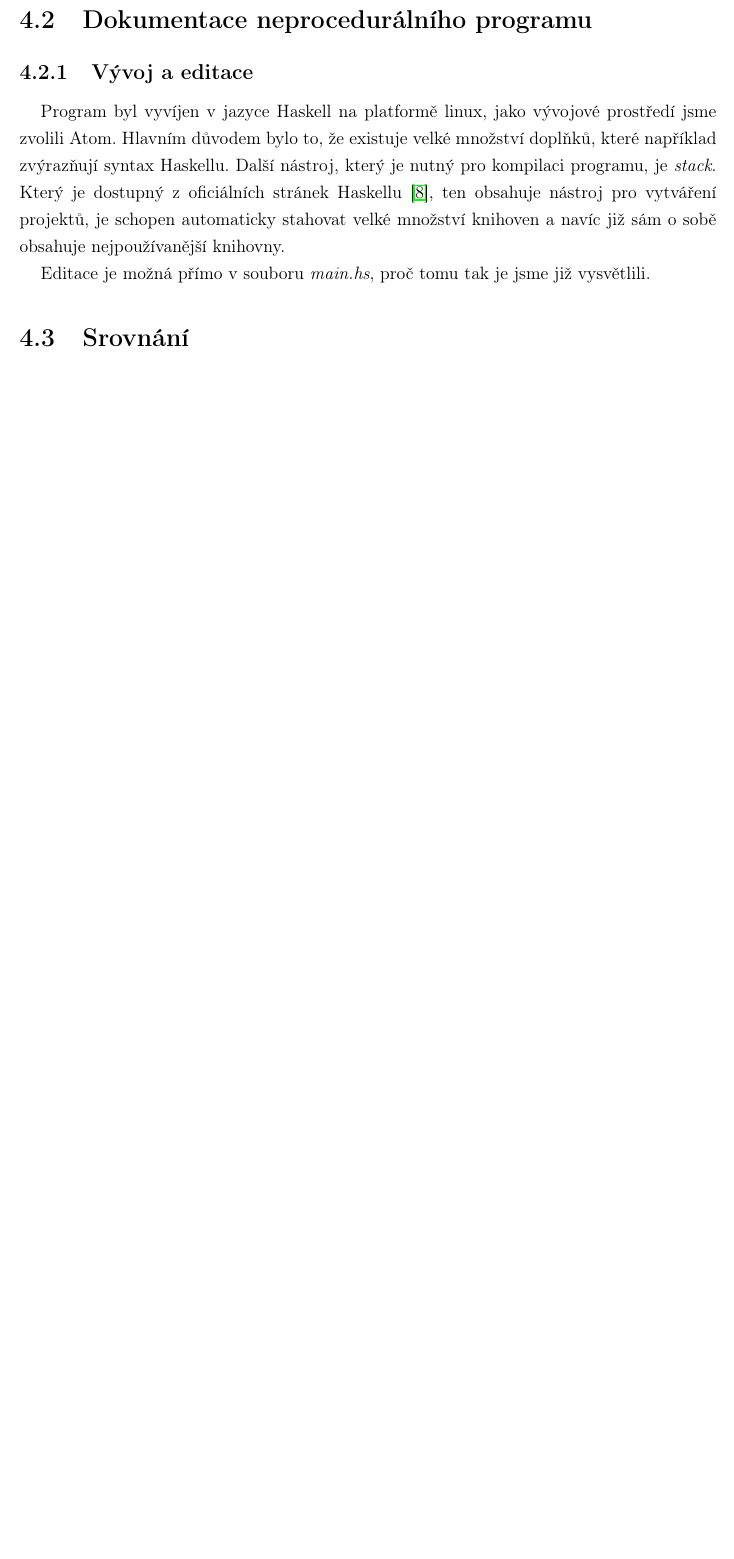
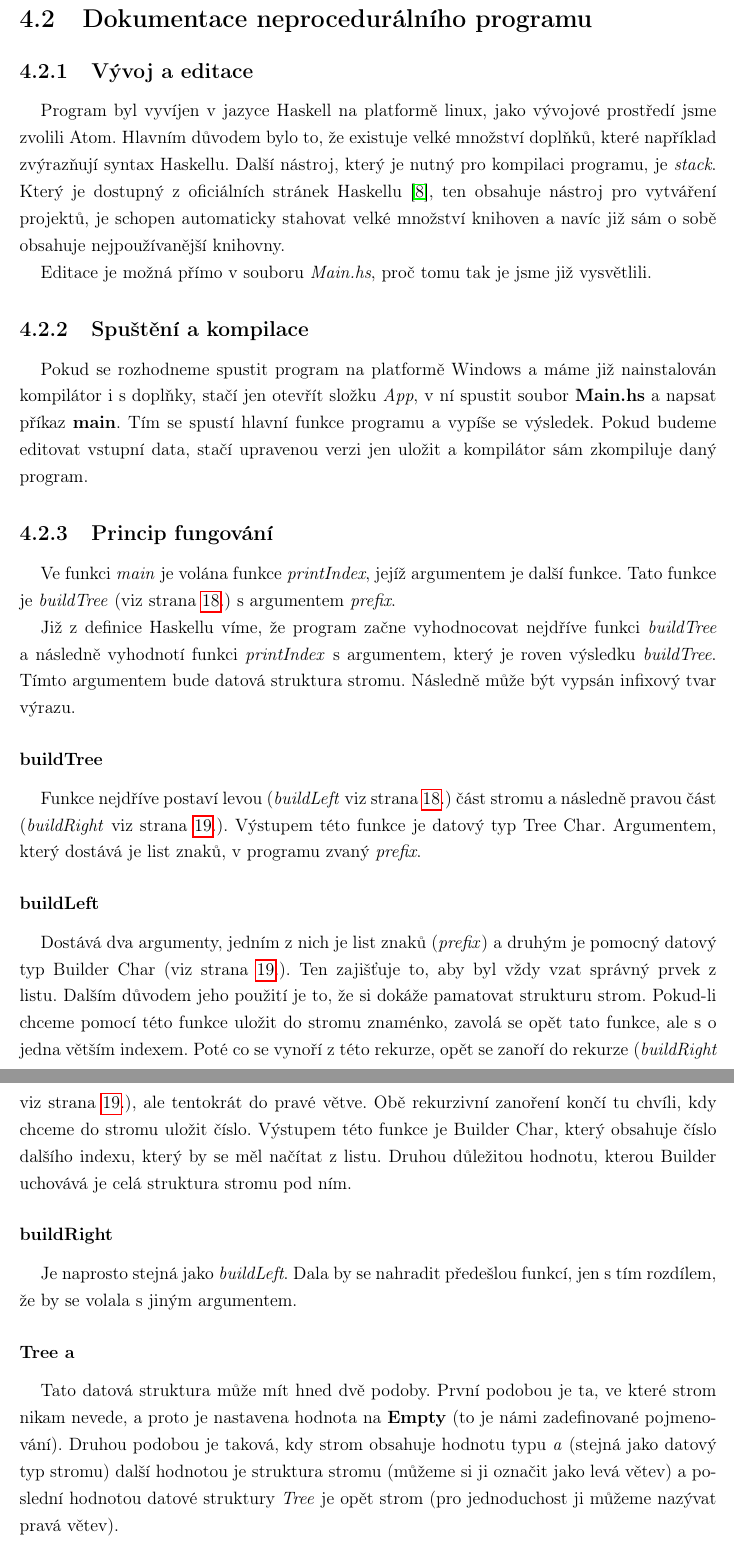
Before and after one commit to Zizkai/rocnikova_prace_funkcionalni_programovani, a LaTeX document (Sablona_rocnikova_prace.tex): part of page 17 of 20 before the commit and two parts of pages 19 and 20 of 25 after it, the two joined at a grey line, cut so that both start at the same text, the shorter picture padded with empty space. Compiled offline with pdfLaTeX.

Commit message:
predfinalniverze

```diff
--- a/Sablona_rocnikova_prace.tex
+++ b/Sablona_rocnikova_prace.tex
@@ -294,8 +300,25 @@ Je-li v hlavě uloženo číslo, vypíše se toto číslo a následně konec zá
 \subsection{Vývoj a editace}
 Program byl vyvíjen v jazyce Haskell na platformě linux, jako vývojové prostředí jsme zvolili Atom. Hlavním důvodem bylo to, že existuje velké množství doplňků, které například zvýrazňují syntax Haskellu. Další nástroj, který je nutný pro kompilaci programu, je \textit{stack}. Který je dostupný z oficiálních stránek Haskellu \cite{stack}, ten obsahuje nástroj pro vytváření projektů, je schopen automaticky stahovat velké množství knihoven a navíc již sám o sobě obsahuje nejpoužívanější knihovny.
 
-Editace je možná přímo v souboru \textit{main.hs}, proč tomu tak je jsme již vysvětlili.
+Editace je možná přímo v souboru \textit{Main.hs}, proč tomu tak je jsme již vysvětlili.
 
+\subsection{Spuštění a kompilace}
+Pokud se rozhodneme spustit program na platformě Windows a máme již nainstalován kompilátor i s doplňky, stačí jen otevřít složku \textit{App}, v ní spustit soubor \textbf{Main.hs} a napsat příkaz \textbf{main}. Tím se spustí hlavní funkce programu a vypíše se výsledek. Pokud budeme editovat vstupní data, stačí upravenou verzi jen uložit a kompilátor sám zkompiluje daný program.
 
+\subsection{Princip fungování}
+Ve funkci \textit{main} je volána funkce \textit{printIndex}, jejíž argumentem je další funkce. Tato funkce je \textit{buildTree} (viz strana \pageref{buildTree}.) s~argumentem \textit{prefix}.
 
-\section{Srovnání}
+Již z definice Haskellu víme, že program začne vyhodnocovat nejdříve funkci \textit{buildTree} a následně vyhodnotí funkci \textit{printIndex} s argumentem, který je roven výsledku \textit{buildTree}. Tímto argumentem bude datová struktura stromu. Následně může být vypsán infixový tvar výrazu.
+
+\subsubsection{buildTree} \label{buildTree}
+Funkce nejdříve postaví levou (\textit{buildLeft} viz strana \pageref{buildLeft}.) část stromu a následně pravou část  (\textit{buildRight} viz strana \pageref{buildRight}.). Výstupem této funkce je datový typ Tree Char. Argumentem, který dostává je list znaků, v programu zvaný \textit{prefix}.
+
+\subsubsection{buildLeft} \label{buildLeft}
+Dostává dva argumenty, jedním z nich je list znaků (\textit{prefix}) a druhým je pomocný datový typ Builder Char (viz strana \pageref{Builder}.). Ten zajišťuje to, aby byl vždy vzat správný prvek z listu. Dalším důvodem jeho použití je to, že si dokáže pamatovat strukturu strom. Pokud-li chceme pomocí této funkce uložit do stromu znaménko, zavolá se opět tato funkce, ale s o jedna větším indexem. Poté co se vynoří z této rekurze, opět se zanoří do rekurze (\textit{buildRight} viz strana \pageref{buildRight}.), ale tentokrát do pravé větve. Obě rekurzivní zanoření končí tu chvíli, kdy chceme do stromu uložit číslo.
+Výstupem této funkce je Builder Char, který obsahuje číslo dalšího indexu, který by se měl načítat z listu. Druhou důležitou hodnotu, kterou Builder uchovává je celá struktura stromu pod ním.
+\subsubsection{buildRight} \label{buildRight}
+Je naprosto stejná jako \textit{buildLeft}. Dala by se nahradit předešlou funkcí, jen s tím rozdílem, že by se volala s jiným argumentem.
+\subsubsection{Tree a}
+Tato datová struktura může mít hned dvě podoby. První podobou je ta, ve které strom nikam nevede, a proto je nastavena hodnota na \textbf{Empty} (to je námi zadefinované pojmenování). Druhou podobou je taková, kdy strom obsahuje hodnotu typu \textit{a} (stejná jako datový typ stromu) další hodnotou je struktura stromu (můžeme si ji označit jako levá větev) a poslední hodnotou datové struktury \textit{Tree} je opět strom (pro jednoduchost ji můžeme nazývat pravá větev).
+
+\subsubsection{Builder a} \label{Builder}
@@ -301,0 +333 @@ Editace je možná přímo v souboru \textit{main.hs}, proč tomu tak je jsme ji
+\newpage
```
Also changed, not shown: _titulni_strana.tex (+7 -1 lines), Sablona_rocnikova_prace.pdf, Sablona_rocnikova_prace.tex (25 more changed lines), 7 other files.
